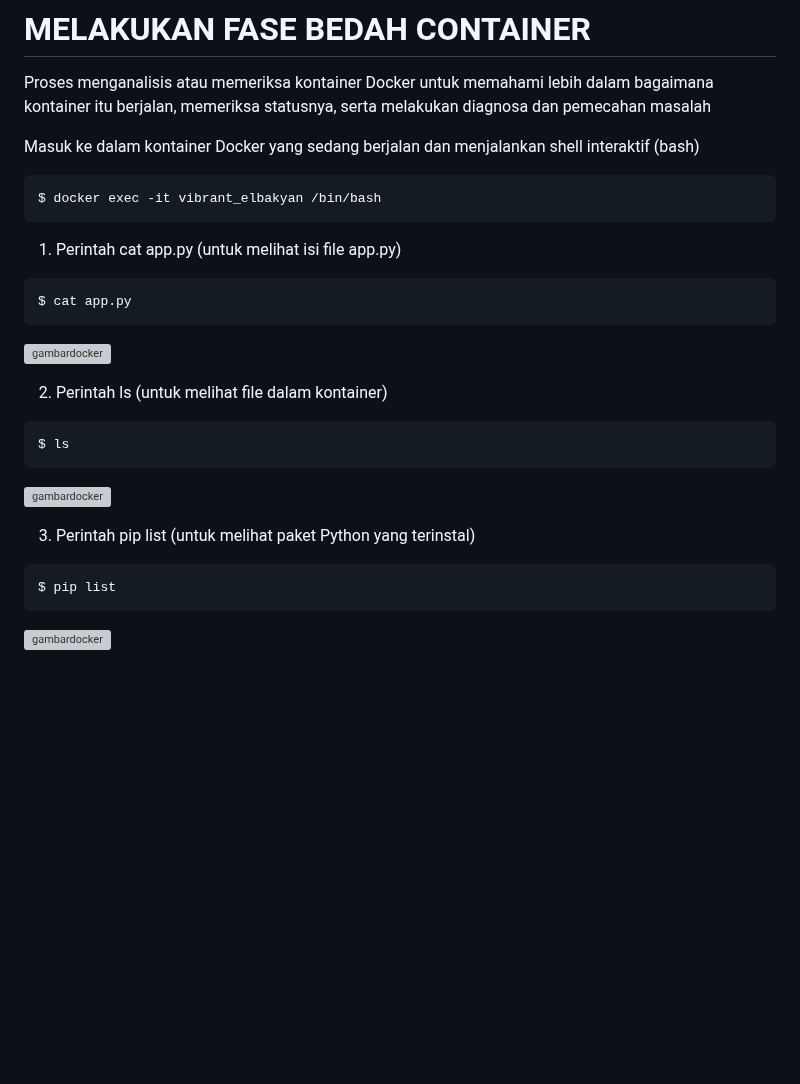
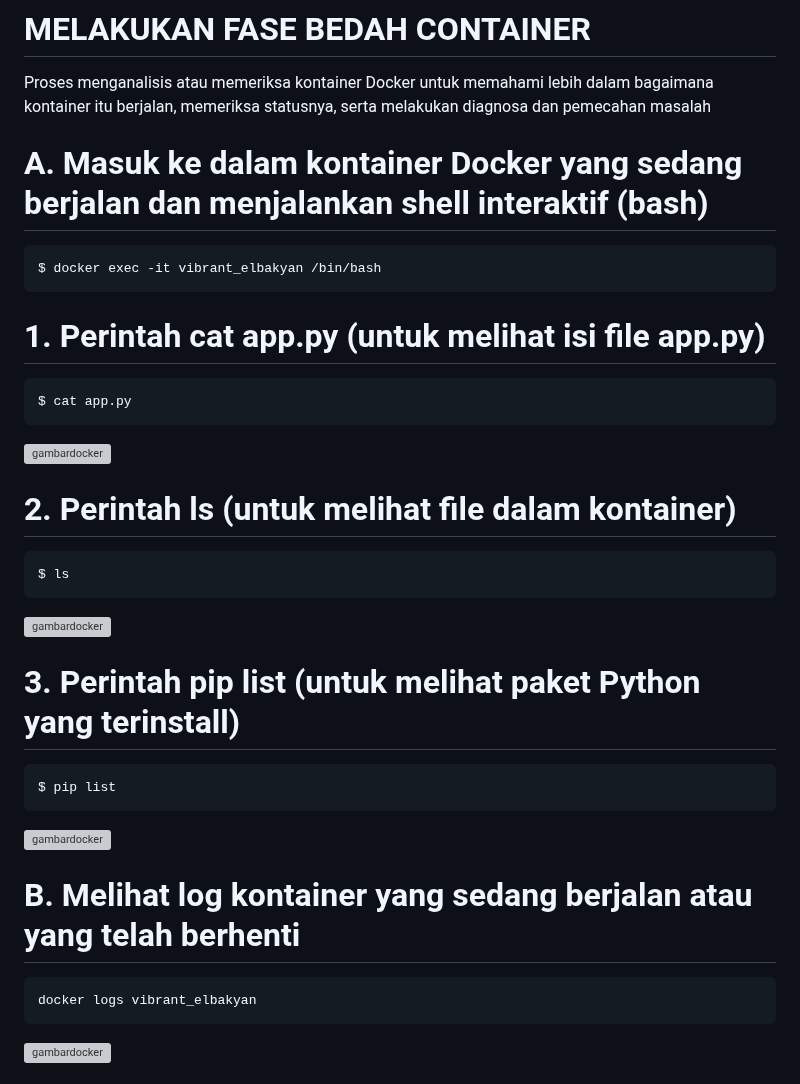
Before and after one commit to IqraJr/ilkom-23-kelompok-os-3, a Markdown page: docker/F1G123043-DELLA-MUSTIFAR-DOCKER.md, the part around the change. Rendered like a GitHub page; blank space fills up the shorter version; grey boxes are pictures that could not be loaded.

Commit message:
MENAMBAHKAN PERINTAH LOG KONTAINER

````diff
--- a/docker/F1G123043-DELLA-MUSTIFAR-DOCKER.md
+++ b/docker/F1G123043-DELLA-MUSTIFAR-DOCKER.md
@@ -140,26 +140,32 @@ $ docker inspect vibrant_elbakyan --format '{{.HostConfig.NanoCpus}}'
 # MELAKUKAN FASE BEDAH CONTAINER
 Proses menganalisis atau memeriksa kontainer Docker untuk memahami lebih dalam bagaimana kontainer itu berjalan, memeriksa statusnya, serta melakukan diagnosa dan pemecahan masalah
 
-Masuk ke dalam kontainer Docker yang sedang berjalan dan menjalankan shell interaktif (bash)
+# A. Masuk ke dalam kontainer Docker yang sedang berjalan dan menjalankan shell interaktif (bash)
 
 ```bash
 $ docker exec -it vibrant_elbakyan /bin/bash
 ```
-1. Perintah cat app.py (untuk melihat isi file app.py)
+# 1. Perintah cat app.py (untuk melihat isi file app.py)
 ```bash
 $ cat app.py
 ```
 ![gambardocker](https://drive.google.com/uc?export=view&id=1ZdYANhBWAmT84sYsNEcSgjHlKLLvSocQ)
 
-2. Perintah ls (untuk melihat file dalam kontainer)
+# 2. Perintah ls (untuk melihat file dalam kontainer)
 ```bash
 $ ls
 ```
 ![gambardocker](https://drive.google.com/uc?export=view&id=1qs2ntlotRoUlcmgjoQjo8QbcohCqfG1d)
 
-3. Perintah pip list (untuk melihat paket Python yang terinstal)
+# 3. Perintah pip list (untuk melihat paket Python yang terinstall)
 ```bash
 $ pip list
+```
+![gambardocker](https://drive.google.com/uc?export=view&id=13pS4bSNLHgpUOrvJK-5GpeWxGT8e3PLQ)
+
+# B. Melihat log kontainer yang sedang berjalan atau yang telah berhenti
+```bash
+docker logs vibrant_elbakyan
 ```
 ![gambardocker](https://drive.google.com/uc?export=view&id=13pS4bSNLHgpUOrvJK-5GpeWxGT8e3PLQ)
 
````
